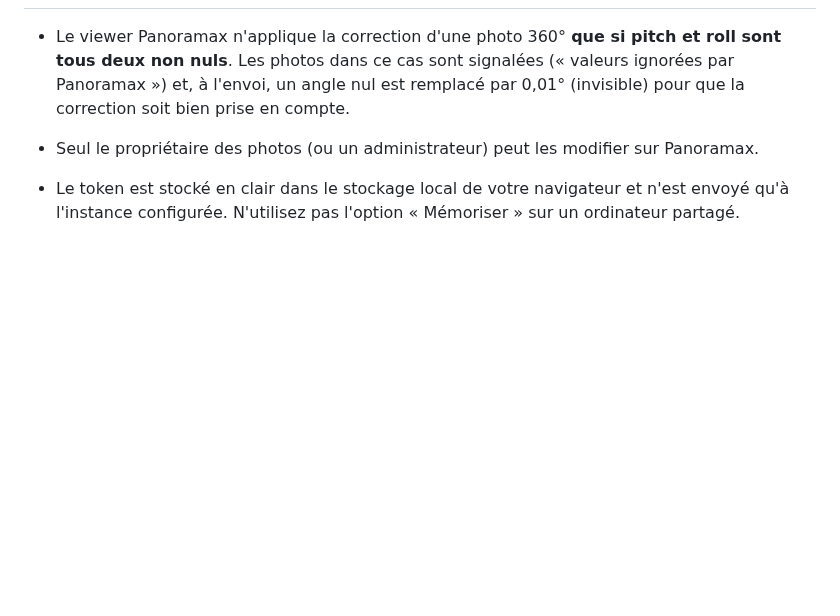
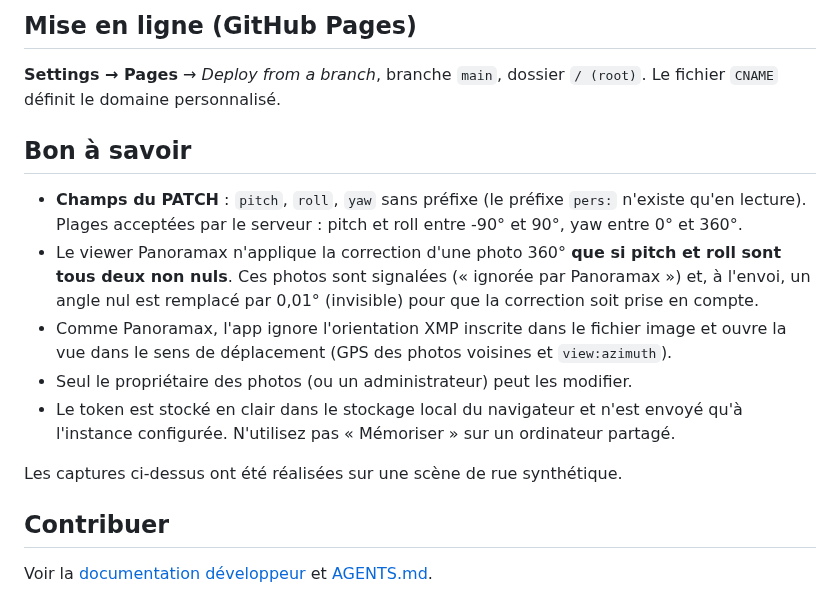
Before and after one commit to qhess34/pan360-fixexif, a Markdown page: README.md, the part around one of its changes. Rendered like a GitHub page; blank space fills up the shorter version.

```diff
--- a/README.md
+++ b/README.md
@@ -87,7 +96,23 @@ l'aide intégrée affiche les touches de votre clavier quand le navigateur le pe
+## Mise en ligne (GitHub Pages)
+
+**Settings → Pages** → *Deploy from a branch*, branche `main`, dossier `/ (root)`. Le fichier `CNAME`
+définit le domaine personnalisé.
+
+## Bon à savoir
+
+- **Champs du PATCH** : `pitch`, `roll`, `yaw` sans préfixe (le préfixe `pers:` n'existe qu'en lecture).
+  Plages acceptées par le serveur : pitch et roll entre -90° et 90°, yaw entre 0° et 360°.
 - Le viewer Panoramax n'applique la correction d'une photo 360° **que si pitch et roll sont tous deux
-  non nuls**. Les photos dans ce cas sont signalées (« valeurs ignorées par Panoramax ») et, à l'envoi,
-  un angle nul est remplacé par 0,01° (invisible) pour que la correction soit bien prise en compte.
+  non nuls**. Ces photos sont signalées (« ignorée par Panoramax ») et, à l'envoi, un angle nul est
+  remplacé par 0,01° (invisible) pour que la correction soit prise en compte.
+- Comme Panoramax, l'app ignore l'orientation XMP inscrite dans le fichier image et ouvre la vue dans le
+  sens de déplacement (GPS des photos voisines et `view:azimuth`).
+- Seul le propriétaire des photos (ou un administrateur) peut les modifier.
+- Le token est stocké en clair dans le stockage local du navigateur et n'est envoyé qu'à l'instance
+  configurée. N'utilisez pas « Mémoriser » sur un ordinateur partagé.
 
-- Seul le propriétaire des photos (ou un administrateur) peut les modifier sur Panoramax.
-- Le token est stocké en clair dans le stockage local de votre navigateur et n'est envoyé qu'à
-  l'instance configurée. N'utilisez pas l'option « Mémoriser » sur un ordinateur partagé.
+Les captures ci-dessus ont été réalisées sur une scène de rue synthétique.
+
+## Contribuer
+
+Voir la [documentation développeur](docs/DEVELOPPEMENT.md) et [AGENTS.md](AGENTS.md).
```
Also changed, not shown: other parts of README.md (+71 -62 lines), AGENTS.md (added, +56 -0 lines), docs/DEVELOPPEMENT.md (added, +157 -0 lines), doc/verticales.png (added), 14 other files.
